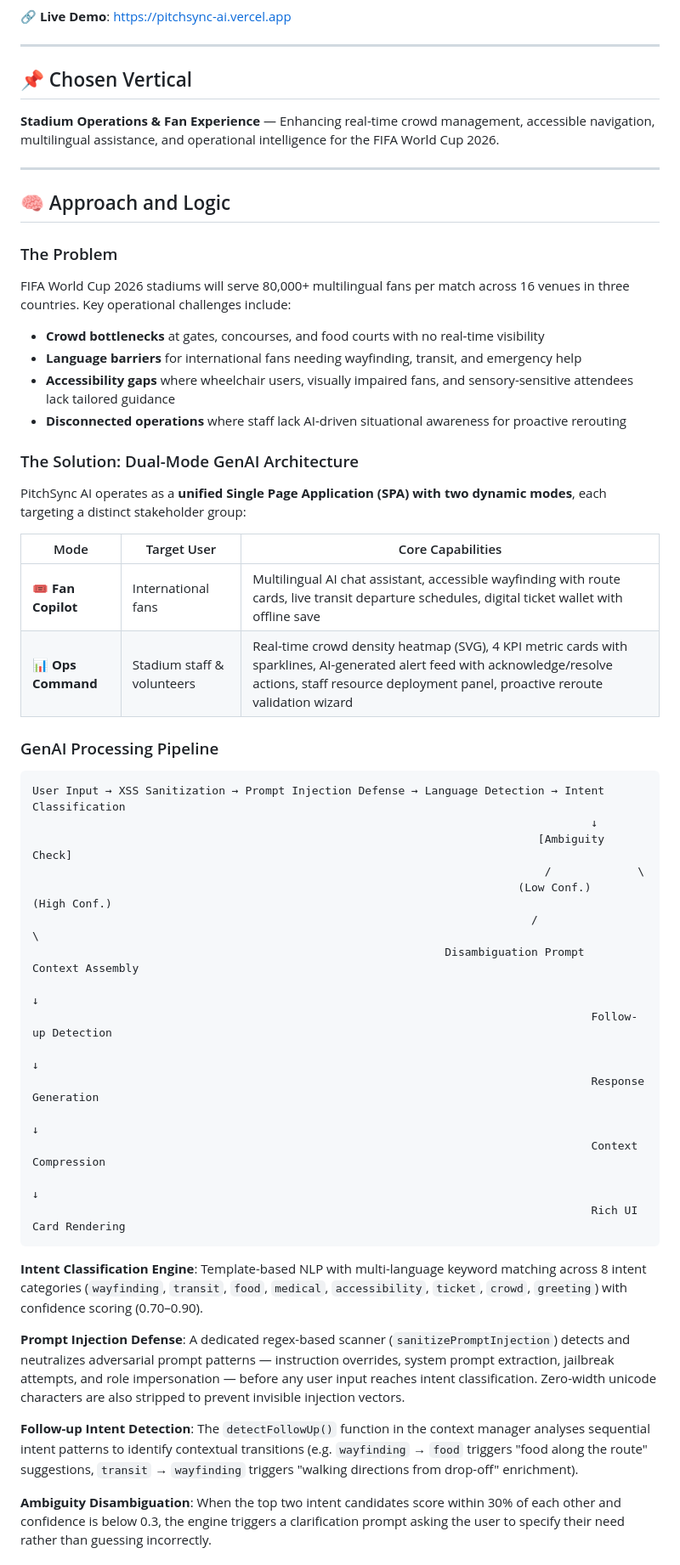
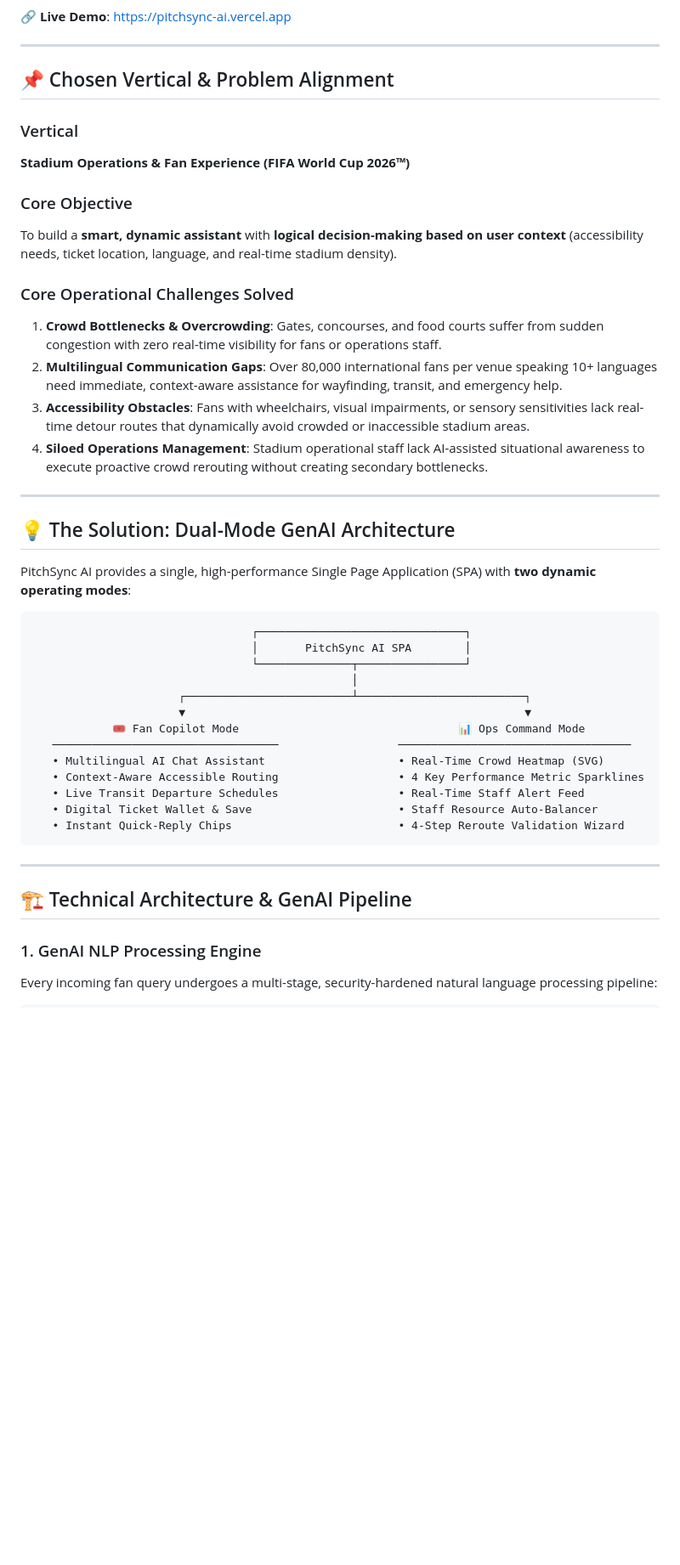
Before and after one commit to akanksha-dot-dev/PitchSyncAI, a Markdown page: README.md, the part around one of its changes. Shown at 85% size. GitHub-like rendering; blank space fills up the shorter version.

````diff
--- a/README.md
+++ b/README.md
@@ -9,57 +9,47 @@
 
 ---
 
-## 📌 Chosen Vertical
+## 📌 Chosen Vertical & Problem Alignment
 
-**Stadium Operations & Fan Experience** — Enhancing real-time crowd management, accessible navigation, multilingual assistance, and operational intelligence for the FIFA World Cup 2026.
+### Vertical
+**Stadium Operations & Fan Experience (FIFA World Cup 2026™)**
+
+### Core Objective
+To build a **smart, dynamic assistant** with **logical decision-making based on user context** (accessibility needs, ticket location, language, and real-time stadium density).
+
+### Core Operational Challenges Solved
+1. **Crowd Bottlenecks & Overcrowding**: Gates, concourses, and food courts suffer from sudden congestion with zero real-time visibility for fans or operations staff.
+2. **Multilingual Communication Gaps**: Over 80,000 international fans per venue speaking 10+ languages need immediate, context-aware assistance for wayfinding, transit, and emergency help.
+3. **Accessibility Obstacles**: Fans with wheelchairs, visual impairments, or sensory sensitivities lack real-time detour routes that dynamically avoid crowded or inaccessible stadium areas.
+4. **Siloed Operations Management**: Stadium operational staff lack AI-assisted situational awareness to execute proactive crowd rerouting without creating secondary bottlenecks.
 
 ---
 
-## 🧠 Approach and Logic
+## 💡 The Solution: Dual-Mode GenAI Architecture
 
-### The Problem
-
-FIFA World Cup 2026 stadiums will serve 80,000+ multilingual fans per match across 16 venues in three countries. Key operational challenges include:
-
-- **Crowd bottlenecks** at gates, concourses, and food courts with no real-time visibility
-- **Language barriers** for international fans needing wayfinding, transit, and emergency help
-- **Accessibility gaps** where wheelchair users, visually impaired fans, and sensory-sensitive attendees lack tailored guidance
-- **Disconnected operations** where staff lack AI-driven situational awareness for proactive rerouting
-
-### The Solution: Dual-Mode GenAI Architecture
-
-PitchSync AI operates as a **unified Single Page Application (SPA) with two dynamic modes**, each targeting a distinct stakeholder group:
-
-| Mode | Target User | Core Capabilities |
-|------|-------------|-------------------|
-| **🎟️ Fan Copilot** | International fans | Multilingual AI chat assistant, accessible wayfinding with route cards, live transit departure schedules, digital ticket wallet with offline save |
-| **📊 Ops Command** | Stadium staff & volunteers | Real-time crowd density heatmap (SVG), 4 KPI metric cards with sparklines, AI-generated alert feed with acknowledge/resolve actions, staff resource deployment panel, proactive reroute validation wizard |
-
-### GenAI Processing Pipeline
+PitchSync AI provides a single, high-performance Single Page Application (SPA) with **two dynamic operating modes**:
 
 ```
-User Input → XSS Sanitization → Prompt Injection Defense → Language Detection → Intent Classification
-                                                                                    ↓
-                                                                            [Ambiguity Check]
-                                                                             /             \
-                                                                         (Low Conf.)    (High Conf.)
-                                                                           /                 \
-                                                              Disambiguation Prompt    Context Assembly
-                                                                                             ↓
-                                                                                    Follow-up Detection
-                                                                                             ↓
-                                                                                    Response Generation
-                                                                                             ↓
-                                                                                    Context Compression
-                                                                                             ↓
-                                                                                    Rich UI Card Rendering
+                                 ┌───────────────────────────────┐
+                                 │       PitchSync AI SPA        │
+                                 └──────────────┬────────────────┘
+                                                │
+                      ┌─────────────────────────┴─────────────────────────┐
+                      ▼                                                   ▼
+            🎟️ Fan Copilot Mode                                 📊 Ops Command Mode
+   ──────────────────────────────────                  ───────────────────────────────────
+   • Multilingual AI Chat Assistant                    • Real-Time Crowd Heatmap (SVG)
+   • Context-Aware Accessible Routing                  • 4 Key Performance Metric Sparklines
+   • Live Transit Departure Schedules                  • Real-Time Staff Alert Feed
+   • Digital Ticket Wallet & Save                      • Staff Resource Auto-Balancer
+   • Instant Quick-Reply Chips                         • 4-Step Reroute Validation Wizard
 ```
 
-**Intent Classification Engine**: Template-based NLP with multi-language keyword matching across 8 intent categories (`wayfinding`, `transit`, `food`, `medical`, `accessibility`, `ticket`, `crowd`, `greeting`) with confidence scoring (0.70–0.90).
+---
 
-**Prompt Injection Defense**: A dedicated regex-based scanner (`sanitizePromptInjection`) detects and neutralizes adversarial prompt patterns — instruction overrides, system prompt extraction, jailbreak attempts, and role impersonation — before any user input reaches intent classification. Zero-width unicode characters are also stripped to prevent invisible injection vectors.
+## 🏗️ Technical Architecture & GenAI Pipeline
 
-**Follow-up Intent Detection**: The `detectFollowUp()` function in the context manager analyses sequential intent patterns to identify contextual transitions (e.g. `wayfinding` → `food` triggers "food along the route" suggestions, `transit` → `wayfinding` triggers "walking directions from drop-off" enrichment).
+### 1. GenAI NLP Processing Engine
 
-**Ambiguity Disambiguation**: When the top two intent candidates score within 30% of each other and confidence is below 0.3, the engine triggers a clarification prompt asking the user to specify their need rather than guessing incorrectly.
+Every incoming fan query undergoes a multi-stage, security-hardened natural language processing pipeline:
 
````
Also changed, not shown: other parts of README.md (+197 -149 lines).
